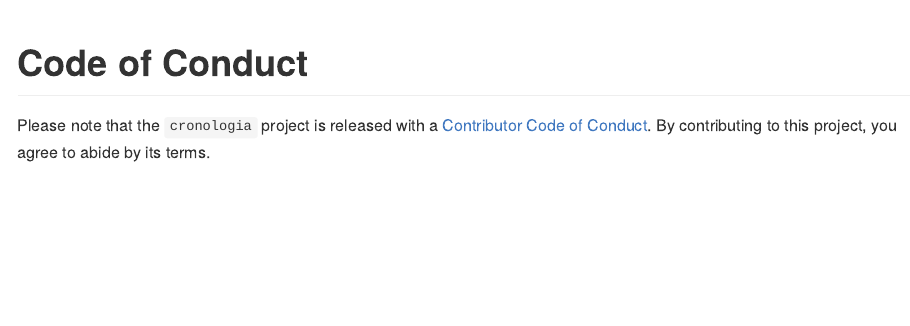
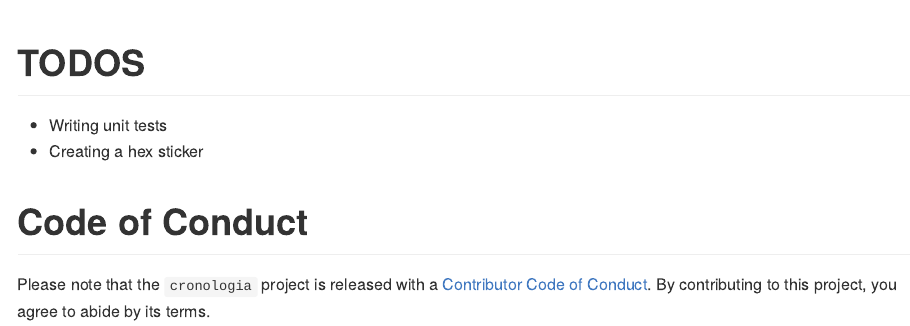
Before and after one commit to feddelegrand7/cronologia, an R Markdown document (README.Rmd): the page in a window 1100 px wide, from 2720 px down. The pictures show the output file README.md that the author committed with the source, drawn offline in the style of GitHub.

Commit message:
update README with TODOS

```diff
--- a/README.Rmd
+++ b/README.Rmd
@@ -150,6 +150,10 @@ create_tml_img(df,
 ![](man/figures/example3.gif)
 
 
+# TODOS
+
+- Writing unit tests
+- Creating a hex sticker
 
 
 
```
Also changed, not shown: README.md.
